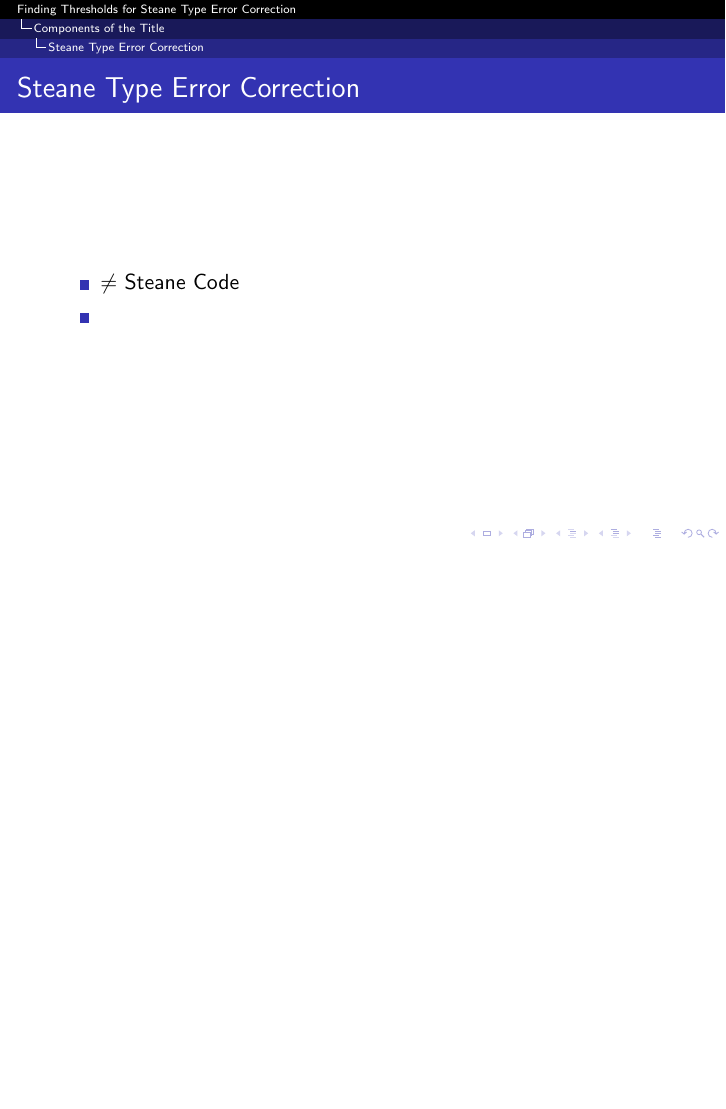
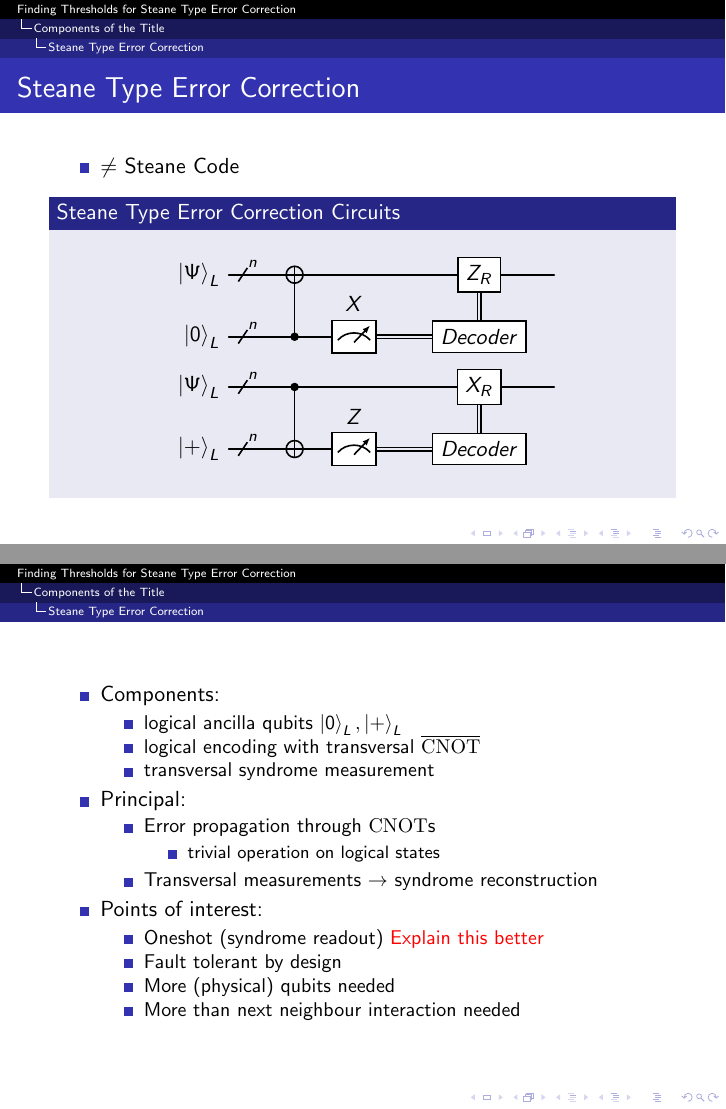
Before and after one commit to leonardlux/MasterArbeit, LaTeX slides (presentation/beamer.tex): page 13 of 13 before the commit and pages 14 and 15 of 17 after it, the two joined at a grey line, the shorter picture padded with empty space. Compiled offline with pdfLaTeX.

Commit message:
only 2 slides :/

```diff
--- a/presentation/beamer.tex
+++ b/presentation/beamer.tex
@@ -258,7 +264,50 @@
 \end{frame}
 
 \subsection{Steane Type Error Correction}
-
 \begin{frame}{Steane Type Error Correction}
     \begin{itemize}
         \item $\neq$ Steane Code
+    \end{itemize}
+    \begin{block}{Steane Type Error Correction Circuits}
+        \begin{center}
+        % Simple Steane Type EC
+        % Z-Errors
+        \begin{quantikz}
+            \lstick{$\ket{\Psi}_L$}&\qwbundle{n}&\targ{}&&&\gate{Z_R}&\\
+            \lstick{$\ket{0}_L$}&\qwbundle{n}&\ctrl{-1}&\meter{X}&\setwiretype{c}&\gate{Decoder}\wire[u][1]{c}
+        \end{quantikz}
+        % X-Errors
+        \begin{quantikz}
+            \lstick{$\ket{\Psi}_L$}&\qwbundle{n}&\ctrl{1}&&&\gate{X_R}&\\
+            \lstick{$\ket{+}_L$}&\qwbundle{n}&\targ{}&\meter{Z}&\setwiretype{c}&\gate{Decoder}\wire[u][1]{c}
+        \end{quantikz}
+        \end{center}
+    \end{block}
+\end{frame}
+
+\begin{frame}
+    \begin{itemize}
+        \item Components:
+        \begin{itemize}
+            \item logical ancilla qubits $\ket{0}_L,\ket{+}_L$
+            \item logical encoding with transversal $\overline{\mathrm{CNOT}}$
+            \item transversal syndrome measurement
+        \end{itemize}
+        \item Principal:
+        \begin{itemize}
+            \item Error propagation through $\mathrm{CNOT}$s
+            \begin{itemize}
+                \item trivial operation on logical states
+            \end{itemize}
+            \item Transversal measurements $\rightarrow$ syndrome reconstruction
+        \end{itemize}
+        \item Points of interest:
+        \begin{itemize}
+            \item Oneshot (syndrome readout) \textcolor{red}{Explain this better}
+            \item Fault tolerant by design
+            \item More (physical) qubits needed
+            \item More than next neighbour interaction needed
+        \end{itemize}
+
+    \end{itemize}
+\end{frame}
```
Also changed, not shown: circuit_elements/circuits.tex (+10 -5 lines), presentation/beamer.tex (26 more changed lines).
